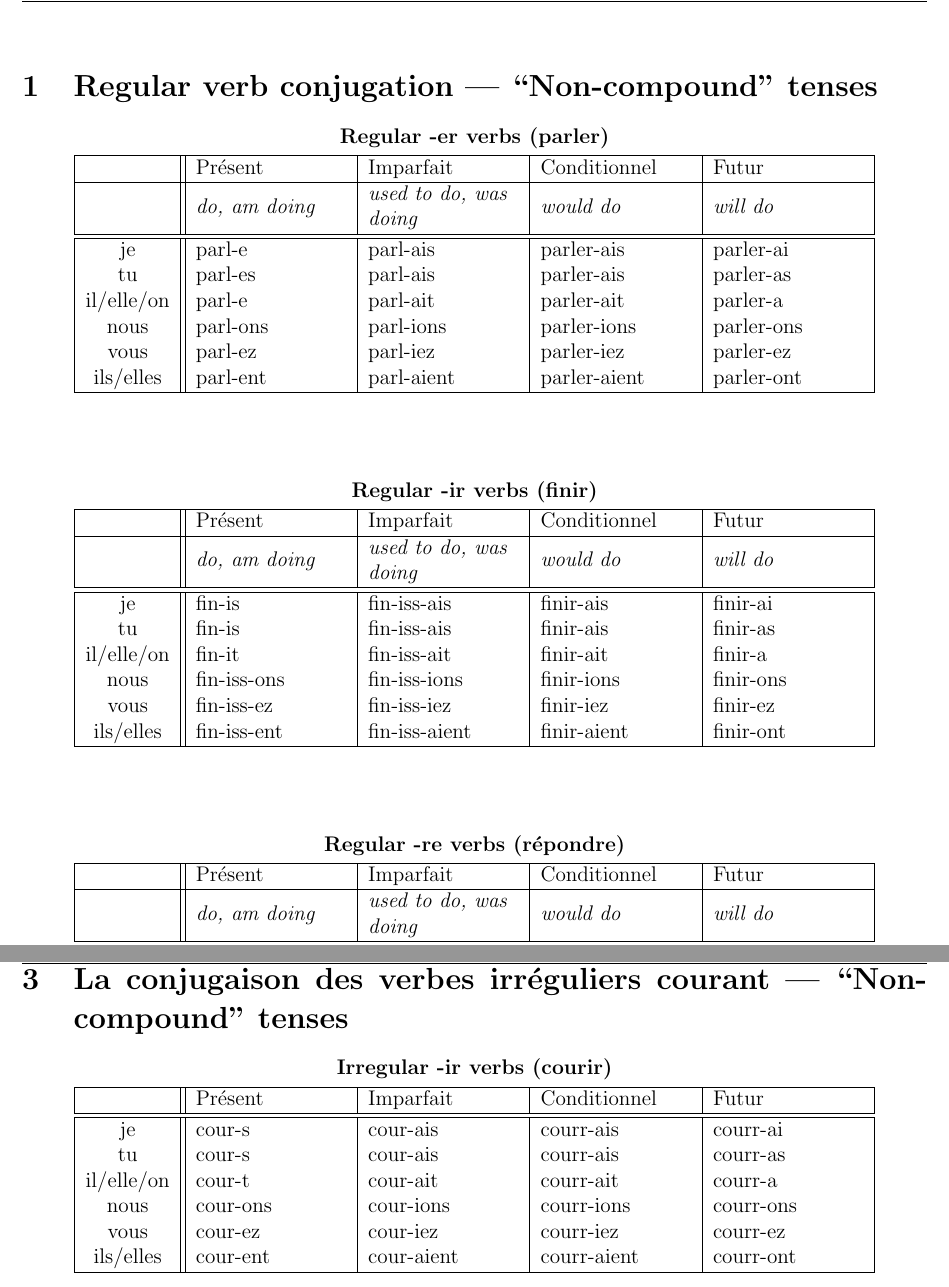
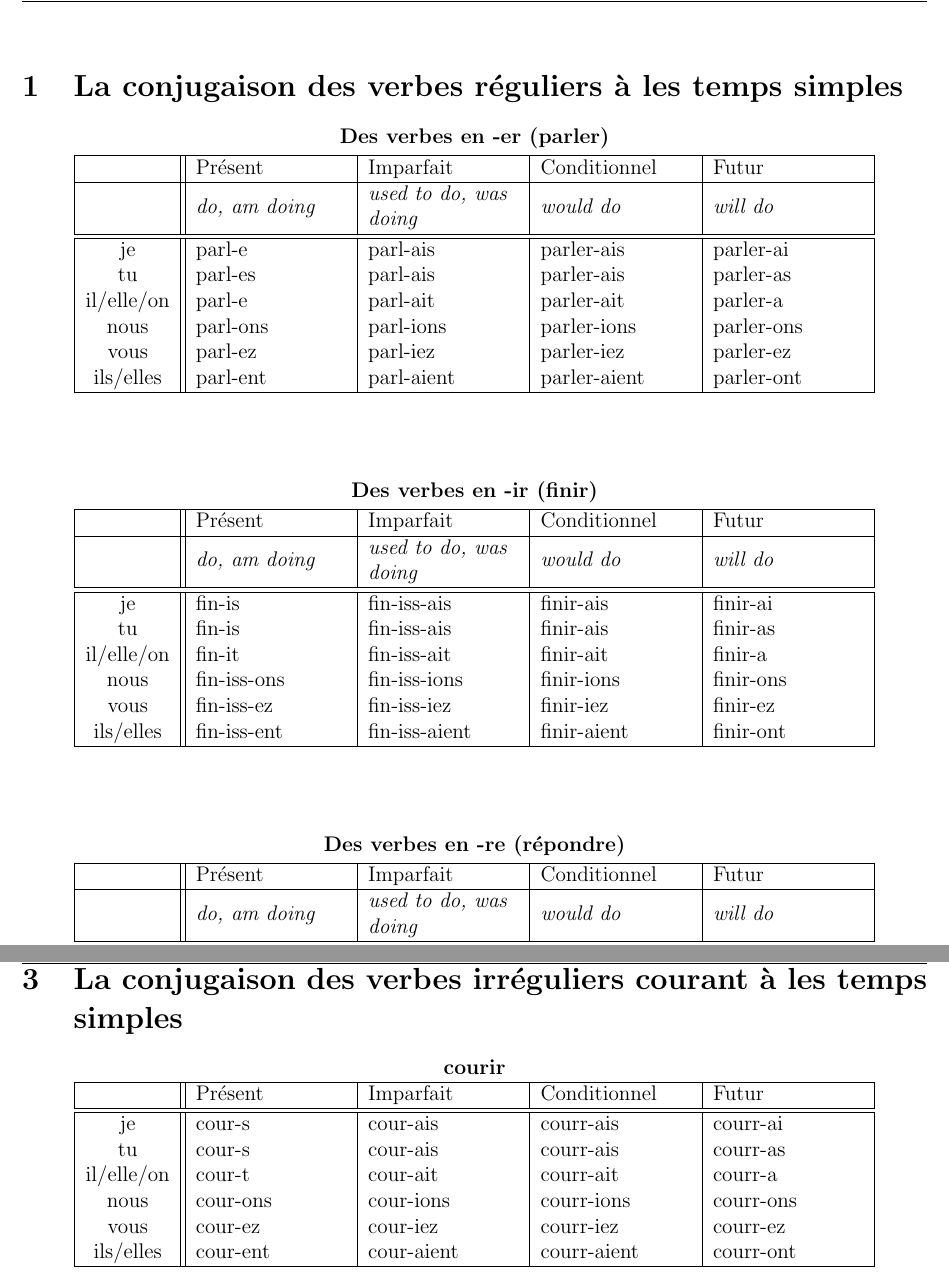
Before and after one commit to paradisepilot/study, a LaTeX document (french/french-grammar/French-Grammar-StudyNotes.tex, which reads french/french-grammar/conjugation-present.tex): two parts of pages 1 and 4 of 4, joined at a grey line, cut at the place of the change. Compiled offline with pdfLaTeX.

Commit message:
added: French-Grammar-StudyNotes.tex, conjugation-present.tex

```diff
--- a/french/french-grammar/French-Grammar-StudyNotes.tex
+++ b/french/french-grammar/French-Grammar-StudyNotes.tex
@@ -127,8 +127,8 @@
 \pagestyle{fancy}
 
 \rhead[Study Notes]{Kenneth Chu}
-\lhead[Kenneth Chu]{Study Notes}
-\chead[]{{\Large\bf French Grammar} \\
+\lhead[Kenneth Chu]{Notes d'\'etude}
+\chead[]{{\Large\bf Aide-m\'emoire de la Grammaire Fran\c{c}aise} \\
 \vskip 0.1cm \normalsize \today}
 \lfoot[]{}
 \cfoot[]{}
--- a/french/french-grammar/conjugation-present.tex
+++ b/french/french-grammar/conjugation-present.tex
@@ -1,14 +1,14 @@
 
           %%%%% ~~~~~~~~~~~~~~~~~~~~ %%%%%
 
-\section{Regular verb conjugation --- ``Non-compound" tenses}
+\section{La conjugaison des verbes r\'eguliers \`a les temps simples}
 \setcounter{theorem}{0}
 \setcounter{equation}{0}
 
 \newcommand{\stemPresent}{parl}
 \newcommand{\stemFutur}{parler}
 \begin{center}
-\textbf{Regular -er verbs (parler)}
+\textbf{Des verbes en -er (parler)}
 \vskip 0.1cm
 \begin{tabular}{|c||L{3cm}|L{3cm}|L{3cm}|L{3cm}|}
 \hline
@@ -30,7 +30,7 @@ ils/elles   &	\stemPresent-ent	&	\stemPresent-aient	&	\stemFutur-aient	&	\stemFu
 \renewcommand{\stemFutur}{choisir}
 \renewcommand{\stemPresent}{chois}
 \begin{center}
-\textbf{Regular -ir verbs (choisir)}
+\textbf{Des verbes en -ir (choisir)}
 \vskip 0.1cm
 \begin{tabular}{|c||L{3cm}|L{3cm}|L{3cm}|L{3cm}|}
 \hline
@@ -53,7 +53,7 @@ ils/elles  &	\stemPresent-issent	&	\stemPresent-iss-aient	&	\stemFutur-aient	&	\
 \renewcommand{\stemPresent}{fin}
 \renewcommand{\stemFutur}{finir}
 \begin{center}
-\textbf{Regular -ir verbs (finir)}
+\textbf{Des verbes en -ir (finir)}
 \vskip 0.1cm
 \begin{tabular}{|c||L{3cm}|L{3cm}|L{3cm}|L{3cm}|}
 \hline
@@ -75,7 +75,7 @@ ils/elles  &	\stemPresent-iss-ent	&	\stemPresent-iss-aient	&	\stemFutur-aient	&
 \renewcommand{\stemPresent}{r\'epond}
 \renewcommand{\stemFutur}{r\'epondr}
 \begin{center}
-\textbf{Regular -re verbs (r\'epondre)}
+\textbf{Des verbes en -re (r\'epondre)}
 \vskip 0.1cm
 \begin{tabular}{|c||L{3cm}|L{3cm}|L{3cm}|L{3cm}|}
 \hline
@@ -188,14 +189,14 @@ $+$ (e)(s)
           %%%%% ~~~~~~~~~~~~~~~~~~~~ %%%%%
 
 \clearpage
-\section{La conjugaison des verbes irr\'eguliers courant --- ``Non-compound" tenses}
+\section{La conjugaison des verbes irr\'eguliers courant \`a les temps simples}
 \setcounter{theorem}{0}
 \setcounter{equation}{0}
 
 \renewcommand{\stemPresent}{cour}
 \renewcommand{\stemFutur}{courr}
 \begin{center}
-\textbf{Irregular -ir verbs (courir)}
+\textbf{courir}
 \vskip 0.1cm
 \begin{tabular}{|c||L{3cm}|L{3cm}|L{3cm}|L{3cm}|}
 \hline
```
Also changed, not shown: french/french-grammar/French-Grammar-StudyNotes.pdf, french/french-grammar/conjugation-present.tex (3 more changed lines).
